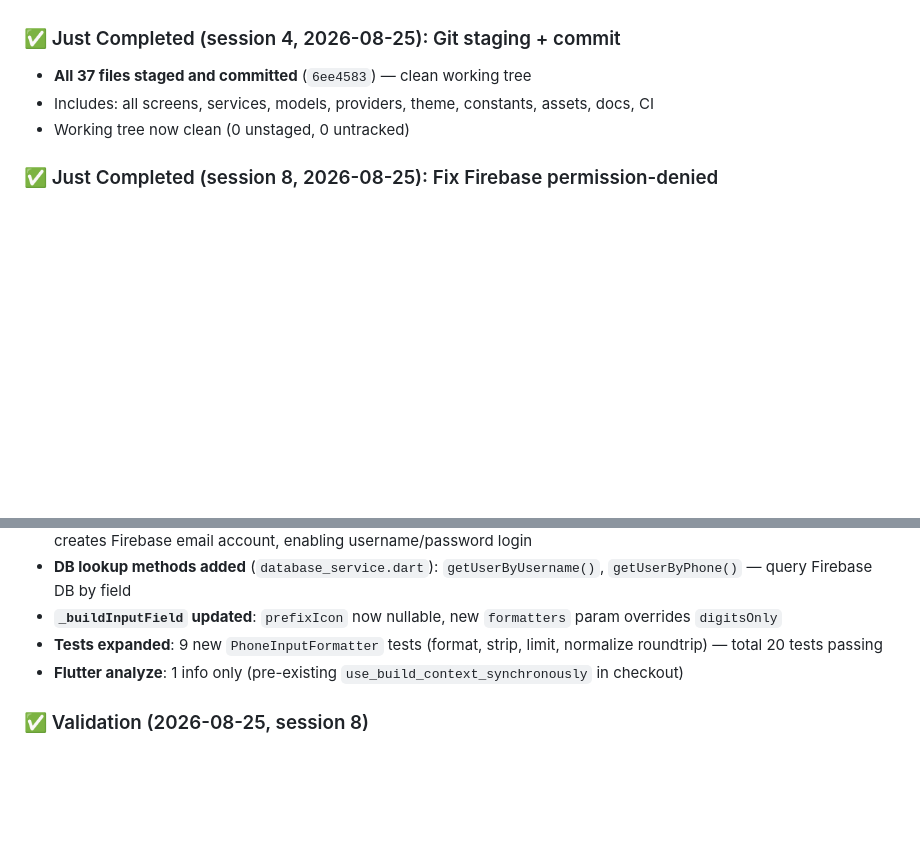
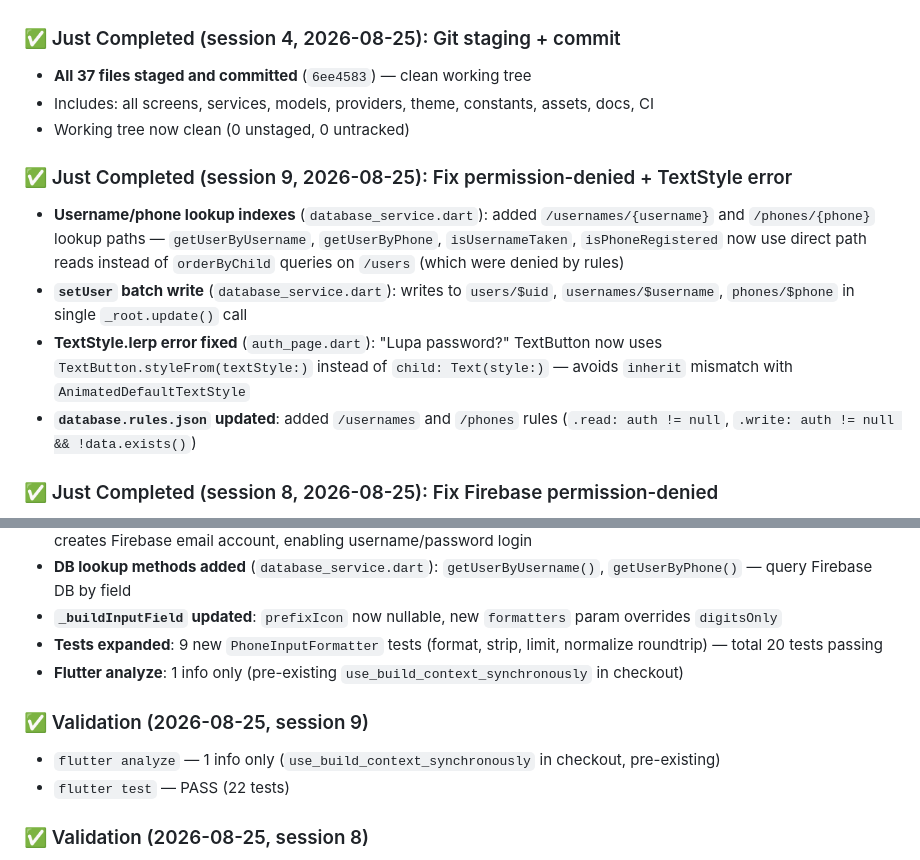
Before and after one commit to Humiiu/dc_multiplatforms, a Markdown page: STATUS.md, 2 parts joined by grey strips. Rendered like a GitHub page; blank space fills up the shorter version.

Commit message:
@Update STATUS.md with session 9 notes@

```diff
--- a/STATUS.md
+++ b/STATUS.md
@@ -58,6 +58,12 @@
 - Includes: all screens, services, models, providers, theme, constants, assets, docs, CI
 - Working tree now clean (0 unstaged, 0 untracked)
 
+### ✅ Just Completed (session 9, 2026-08-25): Fix permission-denied + TextStyle error
+- **Username/phone lookup indexes** (`database_service.dart`): added `/usernames/{username}` and `/phones/{phone}` lookup paths — `getUserByUsername`, `getUserByPhone`, `isUsernameTaken`, `isPhoneRegistered` now use direct path reads instead of `orderByChild` queries on `/users` (which were denied by rules)
+- **`setUser` batch write** (`database_service.dart`): writes to `users/$uid`, `usernames/$username`, `phones/$phone` in single `_root.update()` call
+- **TextStyle.lerp error fixed** (`auth_page.dart`): "Lupa password?" TextButton now uses `TextButton.styleFrom(textStyle:)` instead of `child: Text(style:)` — avoids `inherit` mismatch with `AnimatedDefaultTextStyle`
+- **`database.rules.json` updated**: added `/usernames` and `/phones` rules (`.read: auth != null`, `.write: auth != null && !data.exists()`)
+
 ### ✅ Just Completed (session 8, 2026-08-25): Fix Firebase permission-denied
 - **`getActiveOrders()` fixed** (`database_service.dart`): now takes `uid` parameter, queries `/orders` with `orderByChild('userId').equalTo(uid)` instead of reading ALL orders — eliminates permission-denied on home page
 - **`tagihanProvider` fixed** (`home_page.dart`): passes `currentUserIdProvider` to `getActiveOrders(uid)`, returns 0 if user not logged in
@@ -86,6 +92,10 @@
 - **`_buildInputField` updated**: `prefixIcon` now nullable, new `formatters` param overrides `digitsOnly`
 - **Tests expanded**: 9 new `PhoneInputFormatter` tests (format, strip, limit, normalize roundtrip) — total 20 tests passing
 - **Flutter analyze**: 1 info only (pre-existing `use_build_context_synchronously` in checkout)
+
+### ✅ Validation (2026-08-25, session 9)
+- `flutter analyze` — 1 info only (`use_build_context_synchronously` in checkout, pre-existing)
+- `flutter test` — PASS (22 tests)
 
 ### ✅ Validation (2026-08-25, session 8)
 - `flutter analyze` — 1 info only (`use_build_context_synchronously` in checkout, pre-existing)
```
